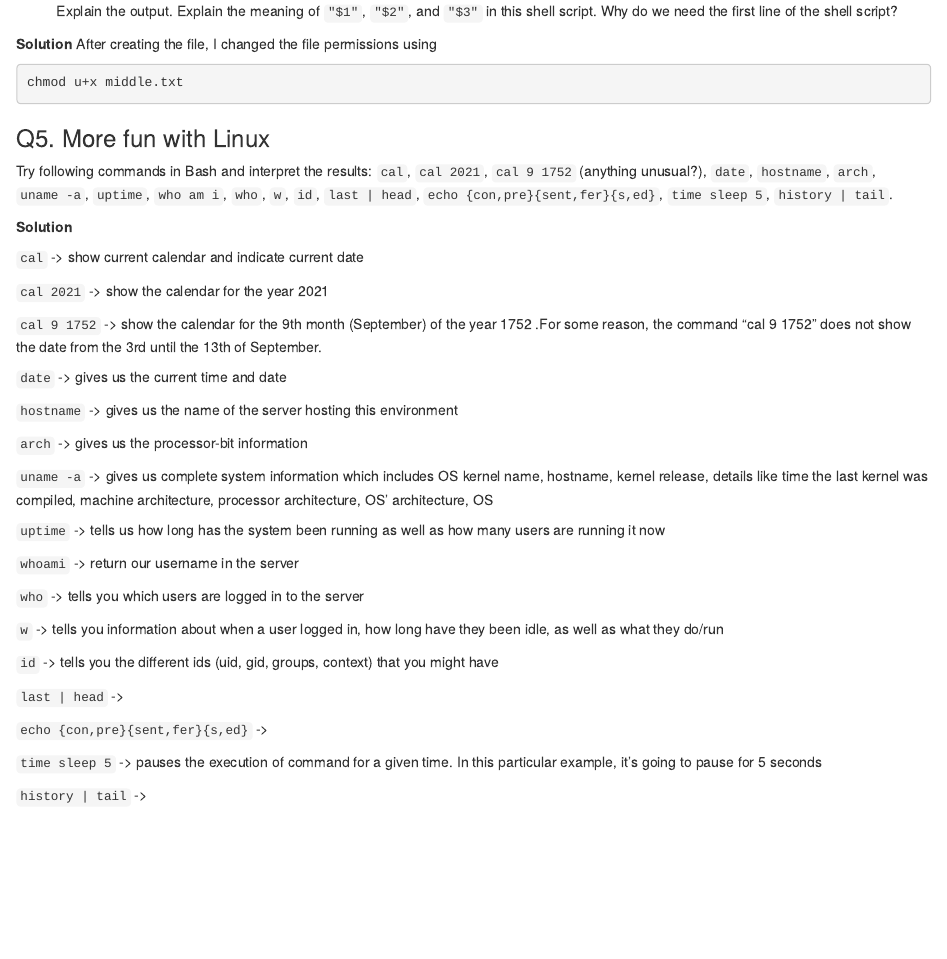
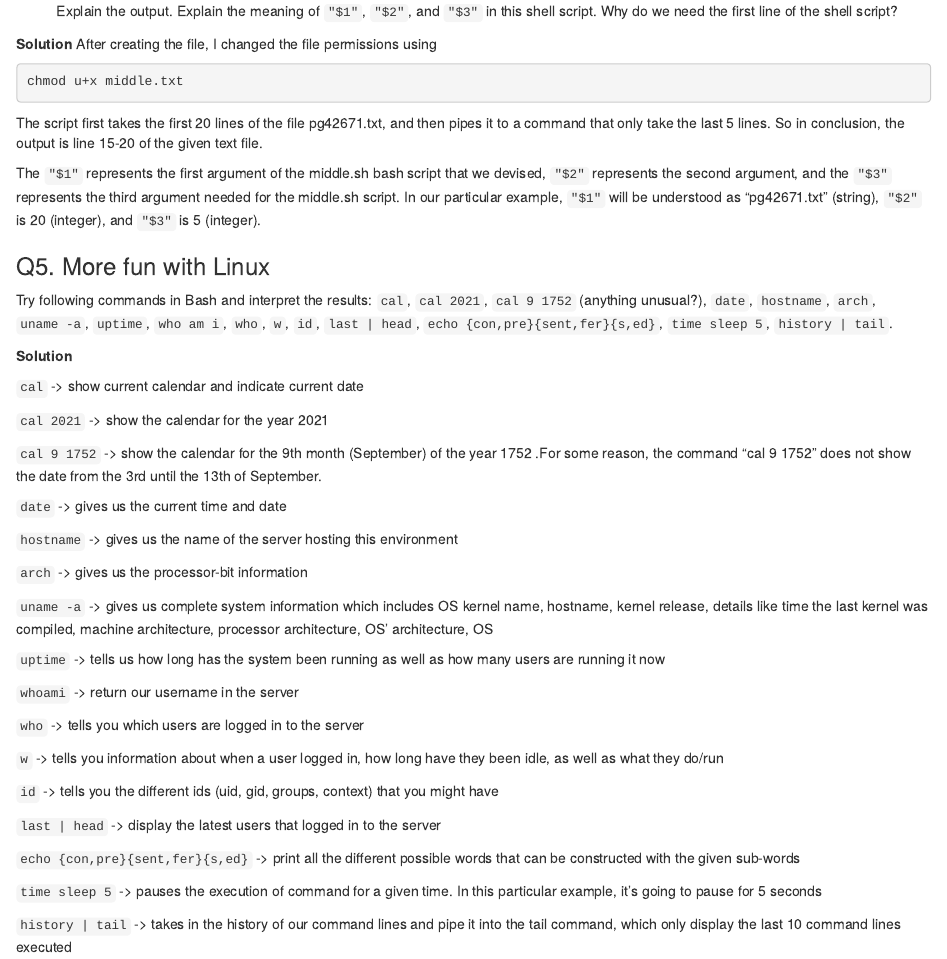
Before and after one commit to rsuseno2907/biostat-203b-2022-winter, an R Markdown document (hw1/hw1sol.Rmd): the page in a window 1100 px wide, from 5310 px down before the commit and from 5400 px down after it, so that both start at the same text. The pictures show the output file hw1/hw1sol.html that the author committed with the source, opened offline.

Commit message:
completed q4.1 and q4.3. need to do q3.6 still

````diff
--- a/hw1/hw1sol.Rmd
+++ b/hw1/hw1sol.Rmd
@@ -186,6 +187,15 @@ After creating the file, I changed the file permissions using
 ```{bash eval=FALSE}
 chmod u+x middle.txt
 ```
+The script first takes the first 20 lines of the file pg42671.txt, and then
+pipes it to a command that only take the last 5 lines. So in conclusion, the
+output is line 15-20 of the given text file.
+
+The `"$1"` represents the first argument of the middle.sh bash script that we
+devised, `"$2"` represents the second argument, and the `"$3"` represents the
+third argument needed for the middle.sh script. In our particular example,
+`"$1"` will be understood as "pg42671.txt" (string), `"$2"` is 20 (integer),
+and `"$3"` is 5 (integer).
 
 
 ### Q5. More fun with Linux
@@ -225,11 +235,13 @@ been idle, as well as what they do/run
 `id` -> tells you the different ids (uid, gid, groups, context) that you might
 have
 
-`last | head` ->
+`last | head` -> display the latest users that logged in to the server
 
-`echo {con,pre}{sent,fer}{s,ed}` ->
+`echo {con,pre}{sent,fer}{s,ed}` -> print all the different possible words
+that can be constructed with the given sub-words
 
 `time sleep 5` -> pauses the execution of command for a given time. In this
 particular example, it's going to pause for 5 seconds
 
-`history | tail` ->
+`history | tail` -> takes in the history of our command lines and pipe it into
+the tail command, which only display the last 10 command lines executed
````
Also changed, not shown: hw1/hw1sol.html, hw1/hw1sol.Rmd (1 more changed lines).
